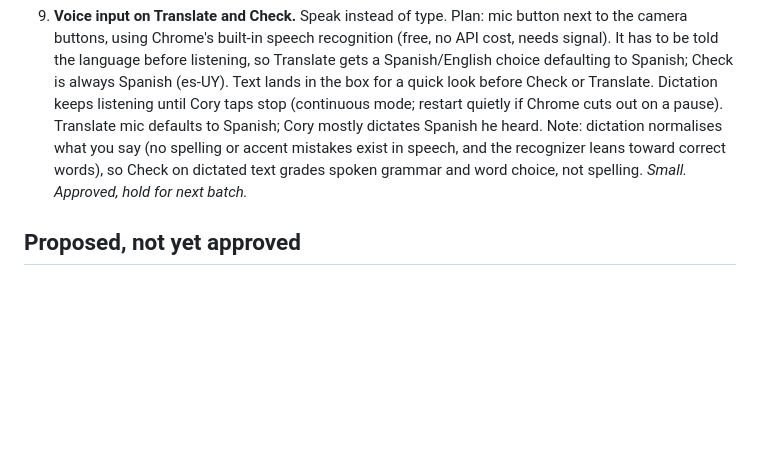
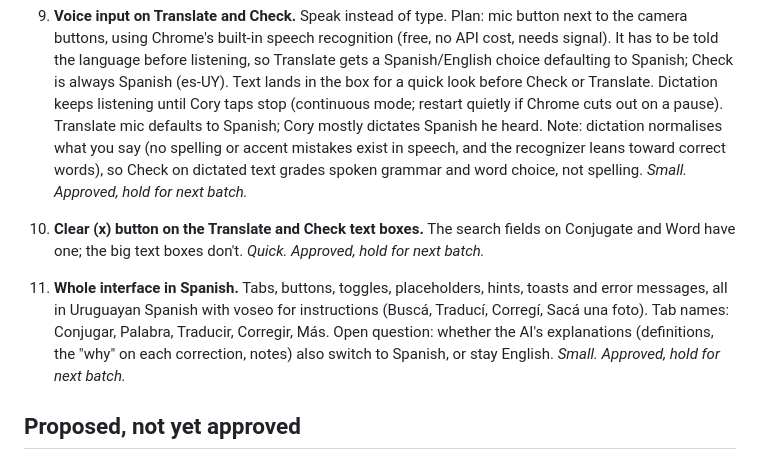
Before and after one commit to GhostPants0111/vos, a Markdown page: BACKLOG.md, the part around the change. Rendered like a GitHub page; blank space fills up the shorter version.

Commit message:
Backlog: items 10 and 11
Co-Authored-By: Claude Opus 5.5 <noreply@anthropic.com>
Claude-Session: https://claude.ai/code/session_013y226rkxguPacBxVSek34D

```diff
--- a/BACKLOG.md
+++ b/BACKLOG.md
@@ -11,6 +11,11 @@ Feedback collected while using v1.0.0. Batched into the next release.
 9. **Voice input on Translate and Check.** Speak instead of type.
    Plan: mic button next to the camera buttons, using Chrome's built-in speech recognition (free, no API cost, needs signal). It has to be told the language before listening, so Translate gets a Spanish/English choice defaulting to Spanish; Check is always Spanish (es-UY). Text lands in the box for a quick look before Check or Translate. Dictation keeps listening until Cory taps stop (continuous mode; restart quietly if Chrome cuts out on a pause). Translate mic defaults to Spanish; Cory mostly dictates Spanish he heard.
    Note: dictation normalises what you say (no spelling or accent mistakes exist in speech, and the recognizer leans toward correct words), so Check on dictated text grades spoken grammar and word choice, not spelling. _Small. Approved, hold for next batch._
+
+10. **Clear (x) button on the Translate and Check text boxes.** The search fields on Conjugate and Word have one; the big text boxes don't. _Quick. Approved, hold for next batch._
+
+11. **Whole interface in Spanish.** Tabs, buttons, toggles, placeholders, hints, toasts and error messages, all in Uruguayan Spanish with voseo for instructions (Buscá, Traducí, Corregí, Sacá una foto). Tab names: Conjugar, Palabra, Traducir, Corregir, Más.
+   Open question: whether the AI's explanations (definitions, the "why" on each correction, notes) also switch to Spanish, or stay English. _Small. Approved, hold for next batch._
 
 ## Proposed, not yet approved
 
```
